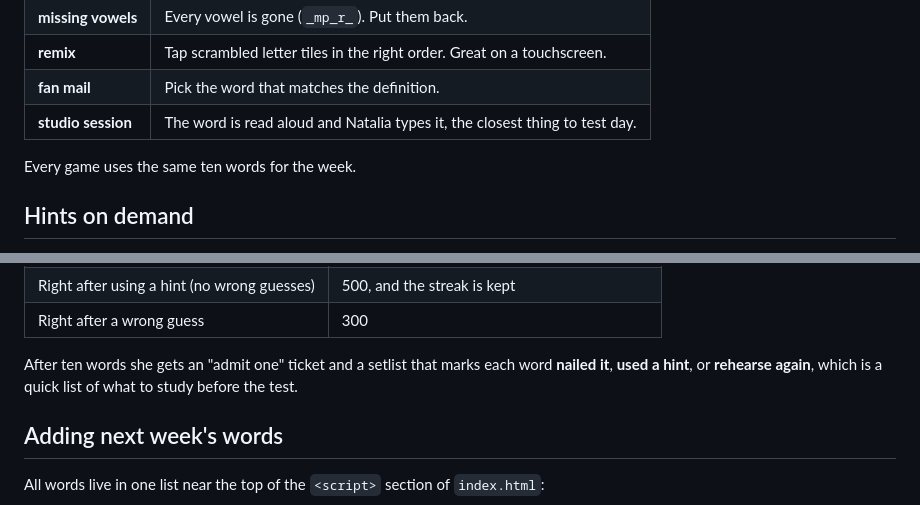
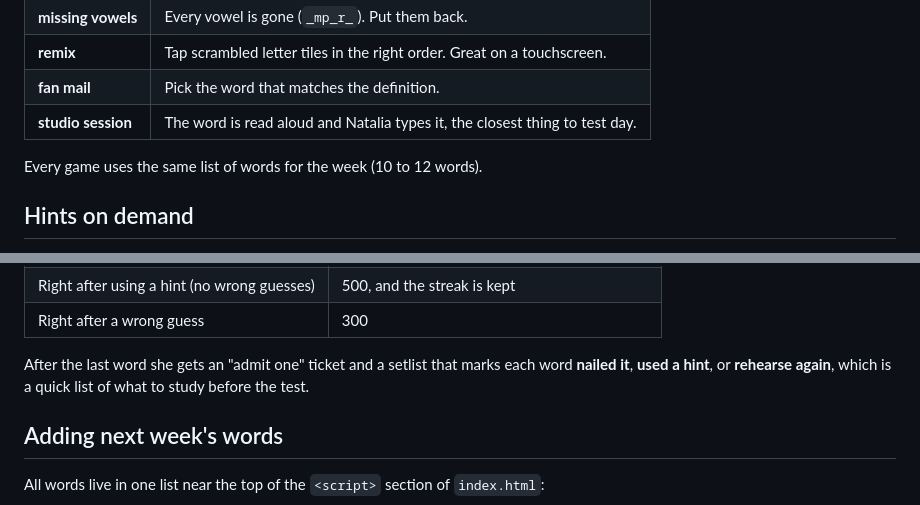
Before and after one commit to klinares/hall_pass, a Markdown page: spelling_4_U/README.md, 2 parts joined by grey strips. Rendered like a GitHub page.

Commit message:
readme: word count wording

```diff
--- a/spelling_4_U/README.md
+++ b/spelling_4_U/README.md
@@ -16,7 +16,7 @@ A pink, pop-concert spelling game for a 5th grader. Spell each word right to win
 | **fan mail** | Pick the word that matches the definition. |
 | **studio session** | The word is read aloud and Natalia types it, the closest thing to test day. |
 
-Every game uses the same ten words for the week.
+Every game uses the same list of words for the week (10 to 12 words).
 
 ## Hints on demand
 
@@ -48,7 +48,7 @@ Wrong answers also get a little more help each time:
 | Right after using a hint (no wrong guesses) | 500, and the streak is kept |
 | Right after a wrong guess | 300 |
 
-After ten words she gets an "admit one" ticket and a setlist that marks each word **nailed it**, **used a hint**, or **rehearse again**, which is a quick list of what to study before the test.
+After the last word she gets an "admit one" ticket and a setlist that marks each word **nailed it**, **used a hint**, or **rehearse again**, which is a quick list of what to study before the test.
 
 ## Adding next week's words
 
```
